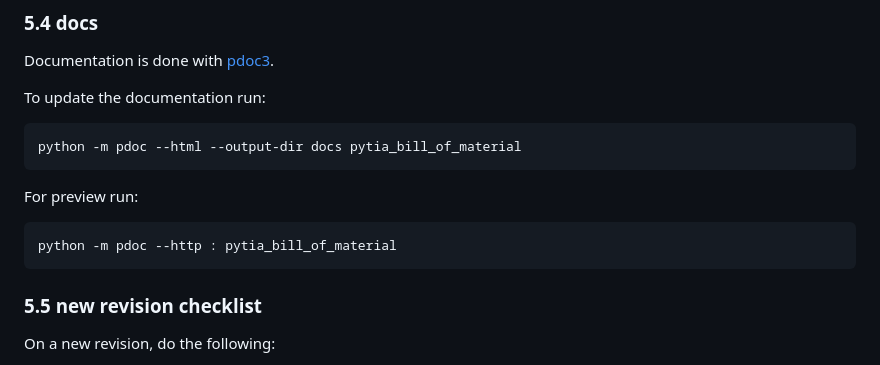
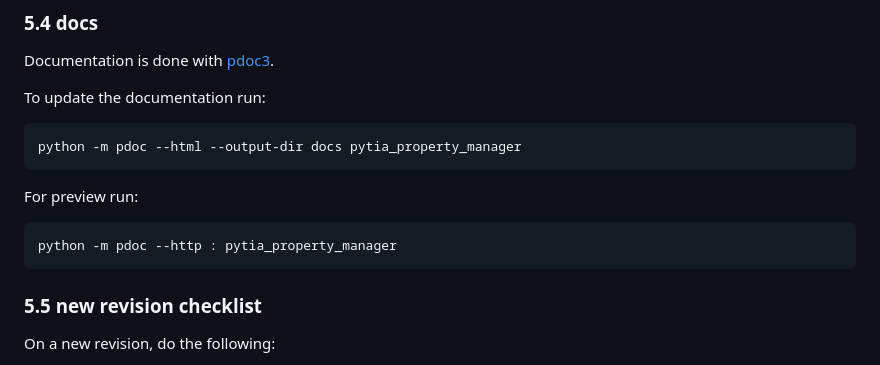
Before and after one commit to deloarts/pytia-property-manager, a Markdown page: README.md, the part around the change. Drawn GitHub-style.

Commit message:
Fix typo

````diff
--- a/README.md
+++ b/README.md
@@ -322,13 +322,13 @@ Documentation is done with [pdoc3](https://pdoc3.github.io/pdoc/).
 To update the documentation run:
 
 ```powershell
-python -m pdoc --html --output-dir docs pytia_bill_of_material
+python -m pdoc --html --output-dir docs pytia_property_manager
 ```
 
 For preview run:
 
 ```powershell
-python -m pdoc --http : pytia_bill_of_material
+python -m pdoc --http : pytia_property_manager
 ```
 
 ### 5.5 new revision checklist
````
